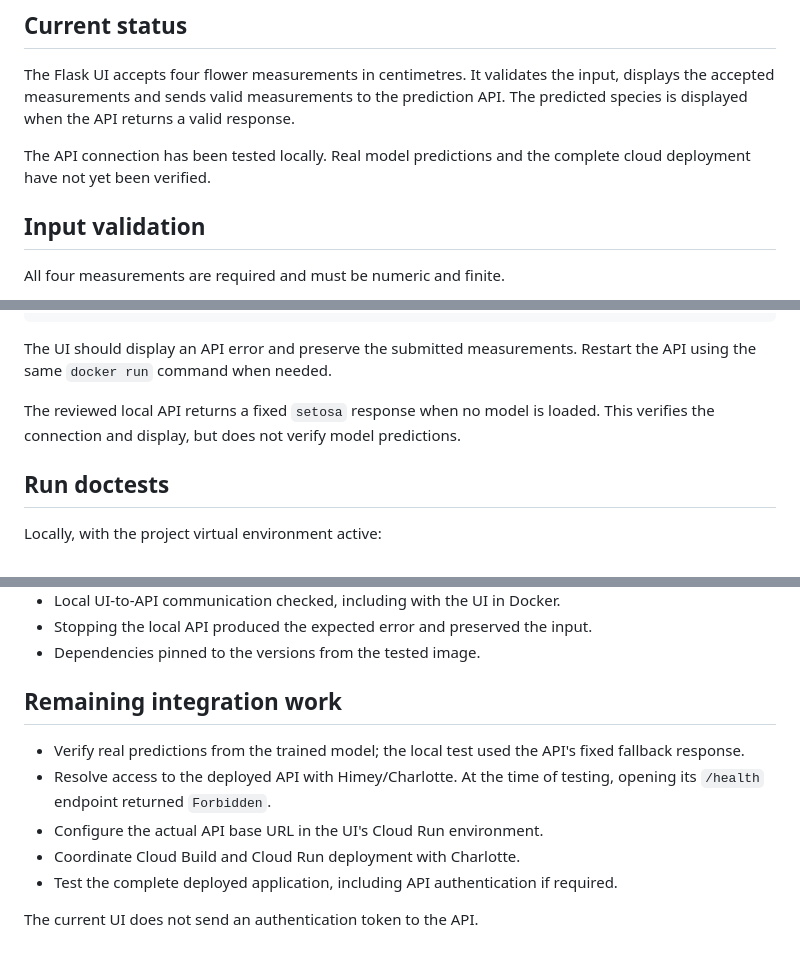
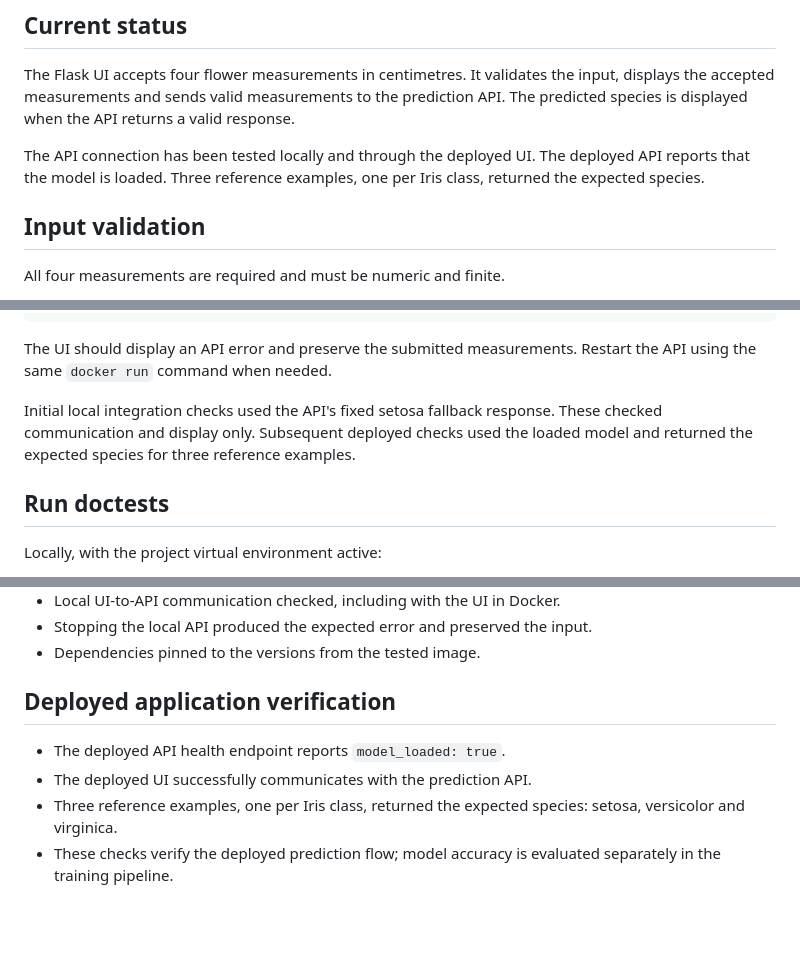
Before and after one commit to DEG72026/super_duper_pancake, a Markdown page: ui/README.md, 3 parts joined by grey strips. Drawn GitHub-style; blank space fills up the shorter version.

Commit message:
Document successful deployed UI prediction checks

```diff
--- a/ui/README.md
+++ b/ui/README.md
@@ -7,8 +7,9 @@ It validates the input, displays the accepted measurements and sends valid
 measurements to the prediction API. The predicted species is displayed when
 the API returns a valid response.
 
-The API connection has been tested locally. Real model predictions and the
-complete cloud deployment have not yet been verified.
+The API connection has been tested locally and through the deployed UI.
+The deployed API reports that the model is loaded. Three reference examples,
+one per Iris class, returned the expected species.
 
 ## Input validation
 
@@ -101,8 +106,9 @@ docker stop iris-api-test
 The UI should display an API error and preserve the submitted measurements.
 Restart the API using the same `docker run` command when needed.
 
-The reviewed local API returns a fixed `setosa` response when no model is loaded.
-This verifies the connection and display, but does not verify model predictions.
+Initial local integration checks used the API's fixed setosa fallback response.
+These checked communication and display only. Subsequent deployed checks used
+the loaded model and returned the expected species for three reference examples.
 
 ## Run doctests
 
@@ -132,14 +138,11 @@ live HTTP communication.
 - Stopping the local API produced the expected error and preserved the input.
 - Dependencies pinned to the versions from the tested image.
 
-## Remaining integration work
+## Deployed application verification
 
-- Verify real predictions from the trained model; the local test used the API's
-  fixed fallback response.
-- Resolve access to the deployed API with Himey/Charlotte. At the time of testing,
-  opening its `/health` endpoint returned `Forbidden`.
-- Configure the actual API base URL in the UI's Cloud Run environment.
-- Coordinate Cloud Build and Cloud Run deployment with Charlotte.
-- Test the complete deployed application, including API authentication if required.
-
-The current UI does not send an authentication token to the API.
+- The deployed API health endpoint reports `model_loaded: true`.
+- The deployed UI successfully communicates with the prediction API.
+- Three reference examples, one per Iris class, returned the expected species:
+  setosa, versicolor and virginica.
+- These checks verify the deployed prediction flow; model accuracy is
+  evaluated separately in the training pipeline.
```
Also changed, not shown: other parts of ui/README.md (+4 -0 lines).
